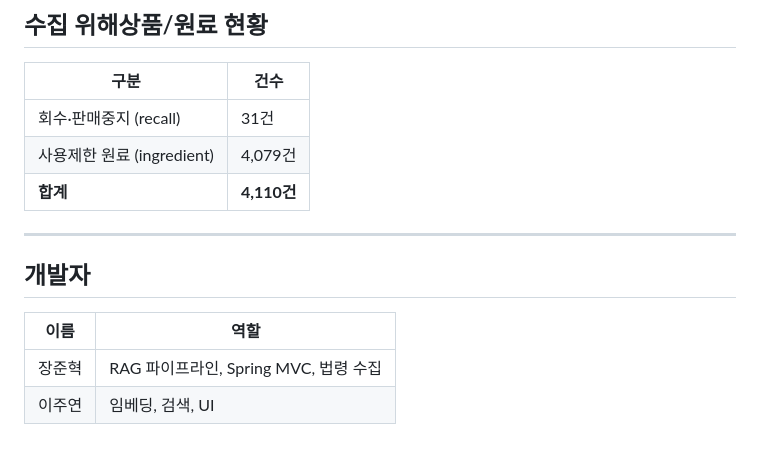
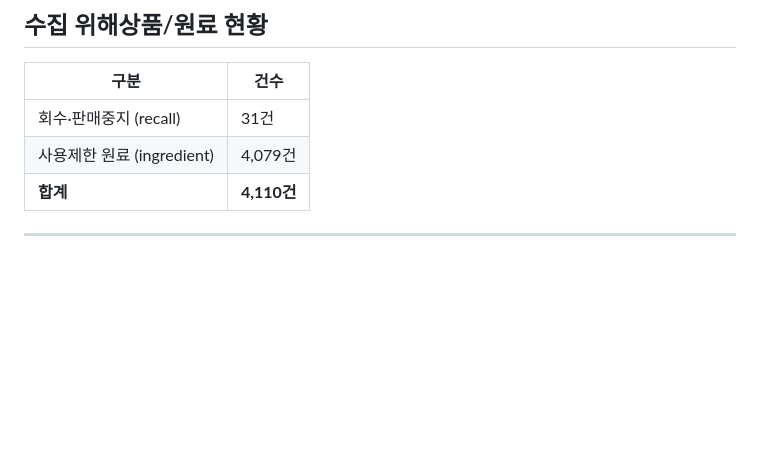
Before and after one commit to jynlee/Aesthetic_chatbot, a Markdown page: README.md, the part around the change. GitHub-like rendering; blank space fills up the shorter version.

```diff
--- a/README.md
+++ b/README.md
@@ -164,10 +164,3 @@ OpenSearch → Ollama → PostgreSQL → Redis → FastAPI → Spring MVC
 | **합계** | **4,110건** |
 
 ---
-
-## 개발자
-
-| 이름 | 역할 |
-|---|---|
-| 장준혁 | RAG 파이프라인, Spring MVC, 법령 수집 |
-| 이주연 | 임베딩, 검색, UI |
```
